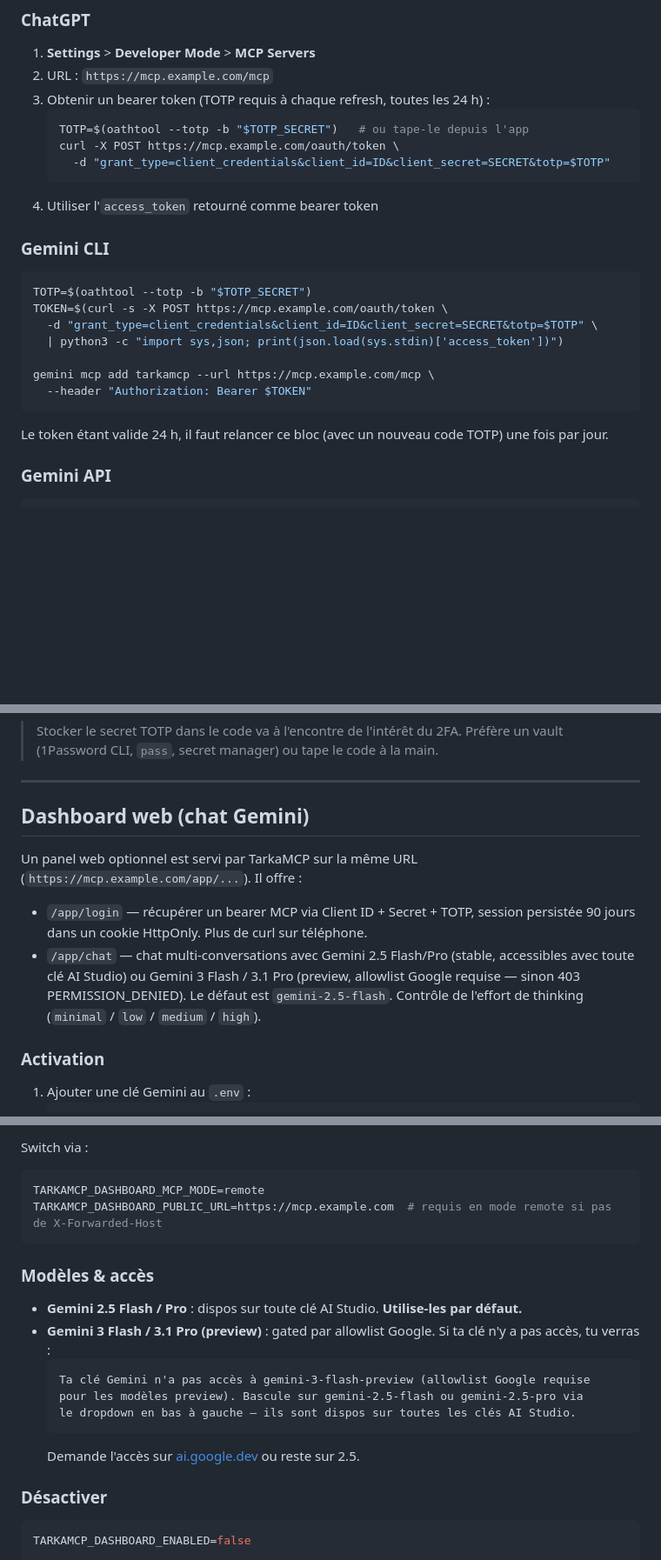
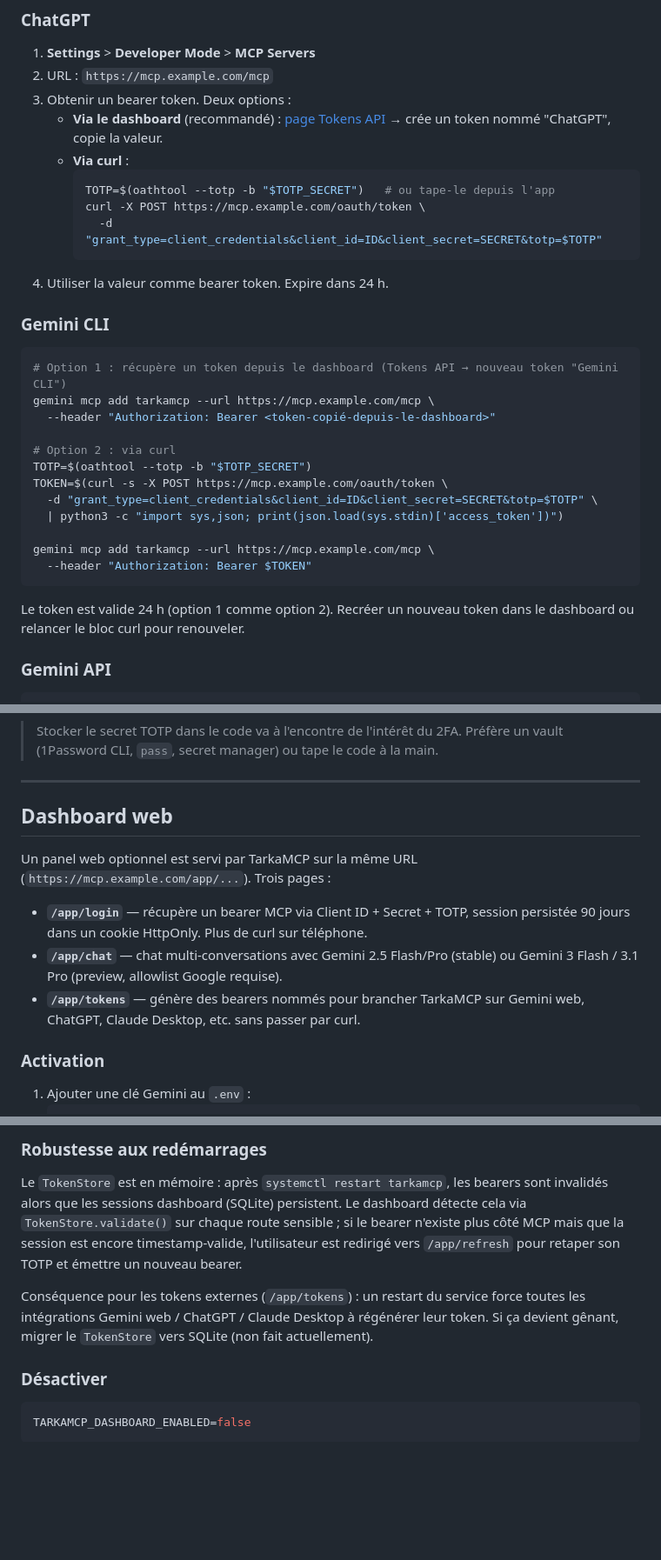
Before and after one commit to Showdown76py/BeaconMCP, a Markdown page: README.md, 3 parts joined by grey strips. Shown at 87% size. Rendered like a GitHub page; blank space fills up the shorter version.

````diff
--- a/README.md
+++ b/README.md
@@ -167,17 +167,24 @@ tarkamcp auth revoke tarkamcp_abc123...
 
 1. **Settings** > **Developer Mode** > **MCP Servers**
 2. URL : `https://mcp.example.com/mcp`
-3. Obtenir un bearer token (TOTP requis à chaque refresh, toutes les 24 h) :
-   ```bash
-   TOTP=$(oathtool --totp -b "$TOTP_SECRET")   # ou tape-le depuis l'app
-   curl -X POST https://mcp.example.com/oauth/token \
-     -d "grant_type=client_credentials&client_id=ID&client_secret=SECRET&totp=$TOTP"
-   ```
-4. Utiliser l'`access_token` retourné comme bearer token
+3. Obtenir un bearer token. Deux options :
+   - **Via le dashboard** (recommandé) : [page Tokens API](#page-tokens-api) → crée un token nommé "ChatGPT", copie la valeur.
+   - **Via curl** :
+     ```bash
+     TOTP=$(oathtool --totp -b "$TOTP_SECRET")   # ou tape-le depuis l'app
+     curl -X POST https://mcp.example.com/oauth/token \
+       -d "grant_type=client_credentials&client_id=ID&client_secret=SECRET&totp=$TOTP"
+     ```
+4. Utiliser la valeur comme bearer token. Expire dans 24 h.
 
 ### Gemini CLI
 
 ```bash
+# Option 1 : récupère un token depuis le dashboard (Tokens API → nouveau token "Gemini CLI")
+gemini mcp add tarkamcp --url https://mcp.example.com/mcp \
+  --header "Authorization: Bearer <token-copié-depuis-le-dashboard>"
+
+# Option 2 : via curl
 TOTP=$(oathtool --totp -b "$TOTP_SECRET")
 TOKEN=$(curl -s -X POST https://mcp.example.com/oauth/token \
   -d "grant_type=client_credentials&client_id=ID&client_secret=SECRET&totp=$TOTP" \
@@ -187,7 +194,7 @@ gemini mcp add tarkamcp --url https://mcp.example.com/mcp \
   --header "Authorization: Bearer $TOKEN"
 ```
 
-Le token étant valide 24 h, il faut relancer ce bloc (avec un nouveau code TOTP) une fois par jour.
+Le token est valide 24 h (option 1 comme option 2). Recréer un nouveau token dans le dashboard ou relancer le bloc curl pour renouveler.
 
 ### Gemini API
 
@@ -218,12 +225,13 @@ response = client.models.generate_content(
 
 ---
 
-## Dashboard web (chat Gemini)
+## Dashboard web
 
-Un panel web optionnel est servi par TarkaMCP sur la même URL (`https://mcp.example.com/app/...`). Il offre :
+Un panel web optionnel est servi par TarkaMCP sur la même URL (`https://mcp.example.com/app/...`). Trois pages :
 
-- `/app/login` — récupérer un bearer MCP via Client ID + Secret + TOTP, session persistée 90 jours dans un cookie HttpOnly. Plus de curl sur téléphone.
-- `/app/chat` — chat multi-conversations avec Gemini 2.5 Flash/Pro (stable, accessibles avec toute clé AI Studio) ou Gemini 3 Flash / 3.1 Pro (preview, allowlist Google requise — sinon 403 PERMISSION_DENIED). Le défaut est `gemini-2.5-flash`. Contrôle de l'effort de thinking (`minimal` / `low` / `medium` / `high`).
+- **`/app/login`** — récupère un bearer MCP via Client ID + Secret + TOTP, session persistée 90 jours dans un cookie HttpOnly. Plus de curl sur téléphone.
+- **`/app/chat`** — chat multi-conversations avec Gemini 2.5 Flash/Pro (stable) ou Gemini 3 Flash / 3.1 Pro (preview, allowlist Google requise).
+- **`/app/tokens`** — génère des bearers nommés pour brancher TarkaMCP sur Gemini web, ChatGPT, Claude Desktop, etc. sans passer par curl.
 
 ### Activation
 
@@ -270,20 +313,9 @@ Le dashboard expose deux chemins pour que Gemini utilise les outils TarkaMCP :
 
-Switch via :
-```env
-TARKAMCP_DASHBOARD_MCP_MODE=remote
-TARKAMCP_DASHBOARD_PUBLIC_URL=https://mcp.example.com  # requis en mode remote si pas de X-Forwarded-Host
-```
+### Robustesse aux redémarrages
 
-### Modèles & accès
+Le `TokenStore` est en mémoire : après `systemctl restart tarkamcp`, les bearers sont invalidés alors que les sessions dashboard (SQLite) persistent. Le dashboard détecte cela via `TokenStore.validate()` sur chaque route sensible ; si le bearer n'existe plus côté MCP mais que la session est encore timestamp-valide, l'utilisateur est redirigé vers `/app/refresh` pour retaper son TOTP et émettre un nouveau bearer.
 
-- **Gemini 2.5 Flash / Pro** : dispos sur toute clé AI Studio. **Utilise-les par défaut.**
-- **Gemini 3 Flash / 3.1 Pro (preview)** : gated par allowlist Google. Si ta clé n'y a pas accès, tu verras :
-  ```
-  Ta clé Gemini n'a pas accès à gemini-3-flash-preview (allowlist Google requise
-  pour les modèles preview). Bascule sur gemini-2.5-flash ou gemini-2.5-pro via
-  le dropdown en bas à gauche — ils sont dispos sur toutes les clés AI Studio.
-  ```
-  Demande l'accès sur [ai.google.dev](https://ai.google.dev) ou reste sur 2.5.
+Conséquence pour les tokens externes (`/app/tokens`) : un restart du service force toutes les intégrations Gemini web / ChatGPT / Claude Desktop à régénérer leur token. Si ça devient gênant, migrer le `TokenStore` vers SQLite (non fait actuellement).
 
 ### Désactiver
 
````
Also changed, not shown: other parts of README.md (+48 -8 lines).
